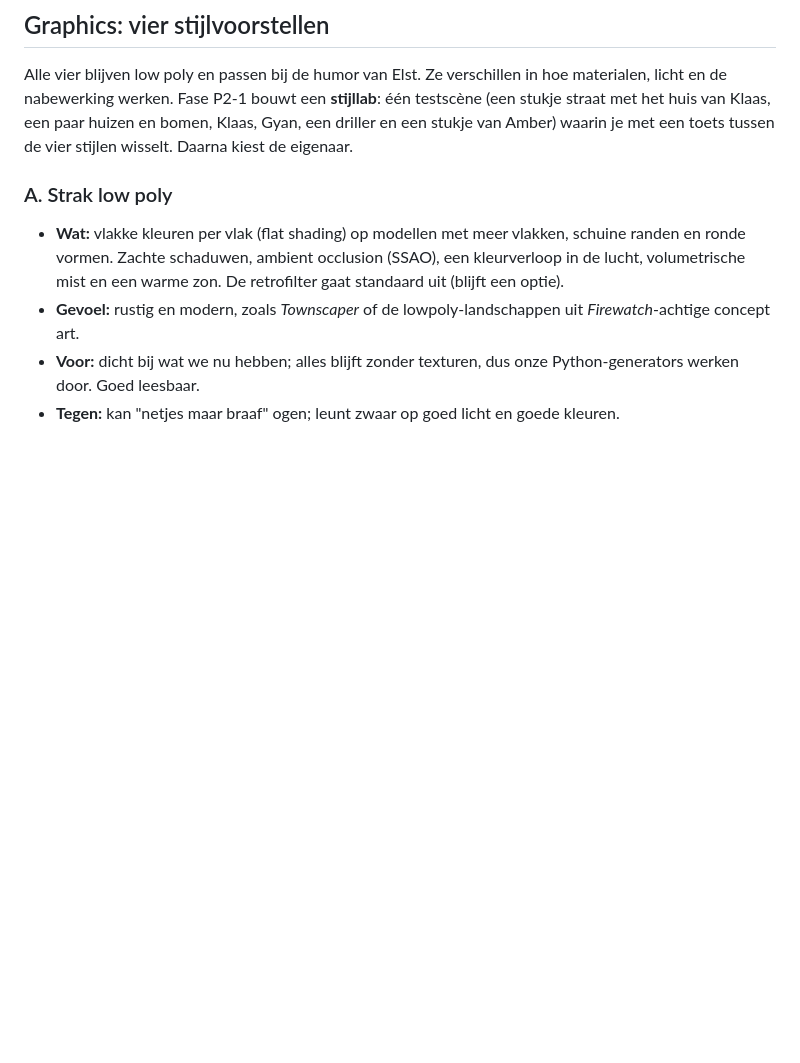
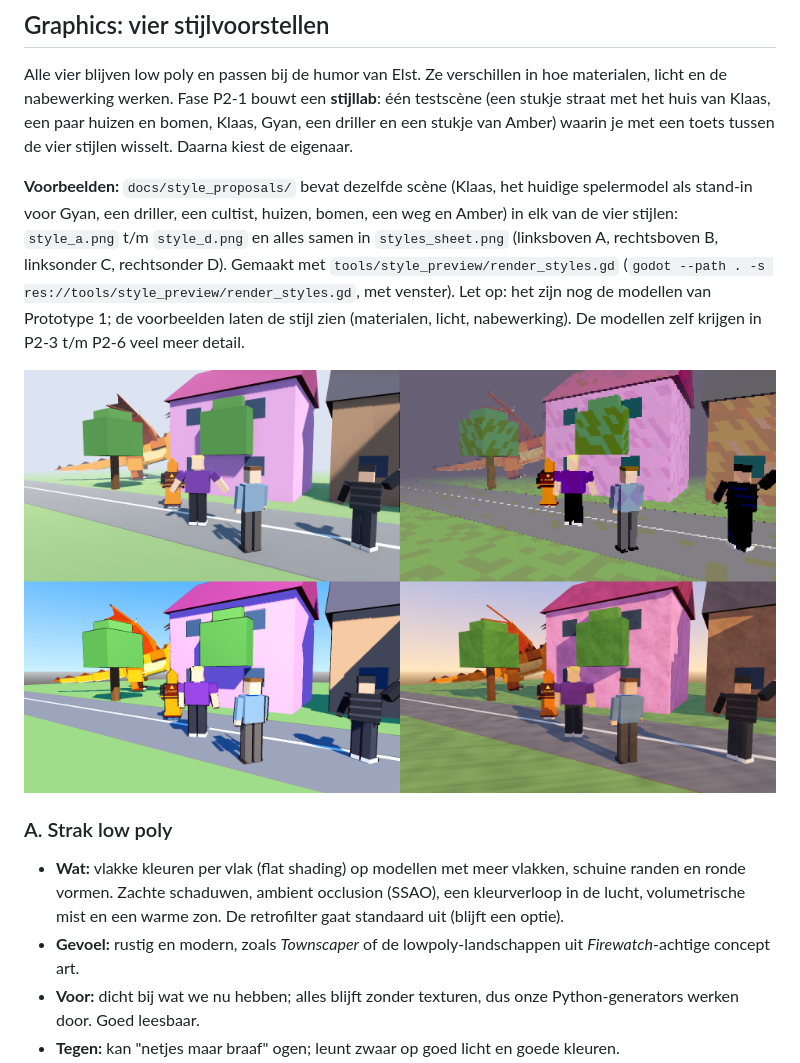
Before and after one commit to J0C0M/ElstTheGame, a Markdown page: docs/PROTOTYPE_2.md, the part around the change. Drawn GitHub-style; pictures changed too: docs/style_proposals/styles_sheet.png (added); blank space fills up the shorter version.

Commit message:
Render visual examples of the four style proposals

```diff
--- a/docs/PROTOTYPE_2.md
+++ b/docs/PROTOTYPE_2.md
@@ -86,6 +86,10 @@ De eigenaar voegt meer bijcontent toe. Het systeem van Fase P2-10 is daarvoor ge
 ## Graphics: vier stijlvoorstellen
 
 Alle vier blijven low poly en passen bij de humor van Elst. Ze verschillen in hoe materialen, licht en de nabewerking werken. Fase P2-1 bouwt een **stijllab**: één testscène (een stukje straat met het huis van Klaas, een paar huizen en bomen, Klaas, Gyan, een driller en een stukje van Amber) waarin je met een toets tussen de vier stijlen wisselt. Daarna kiest de eigenaar.
+
+**Voorbeelden:** `docs/style_proposals/` bevat dezelfde scène (Klaas, het huidige spelermodel als stand-in voor Gyan, een driller, een cultist, huizen, bomen, een weg en Amber) in elk van de vier stijlen: `style_a.png` t/m `style_d.png` en alles samen in `styles_sheet.png` (linksboven A, rechtsboven B, linksonder C, rechtsonder D). Gemaakt met `tools/style_preview/render_styles.gd` (`godot --path . -s res://tools/style_preview/render_styles.gd`, met venster). Let op: het zijn nog de modellen van Prototype 1; de voorbeelden laten de stijl zien (materialen, licht, nabewerking). De modellen zelf krijgen in P2-3 t/m P2-6 veel meer detail.
+
+![De vier stijlen](style_proposals/styles_sheet.png)
 
 ### A. Strak low poly
 
```
Also changed, not shown: docs/style_proposals/style_a.png (added), docs/style_proposals/style_b.png (added), docs/style_proposals/style_c.png (added), docs/style_proposals/style_d.png (added), 1 other file.
